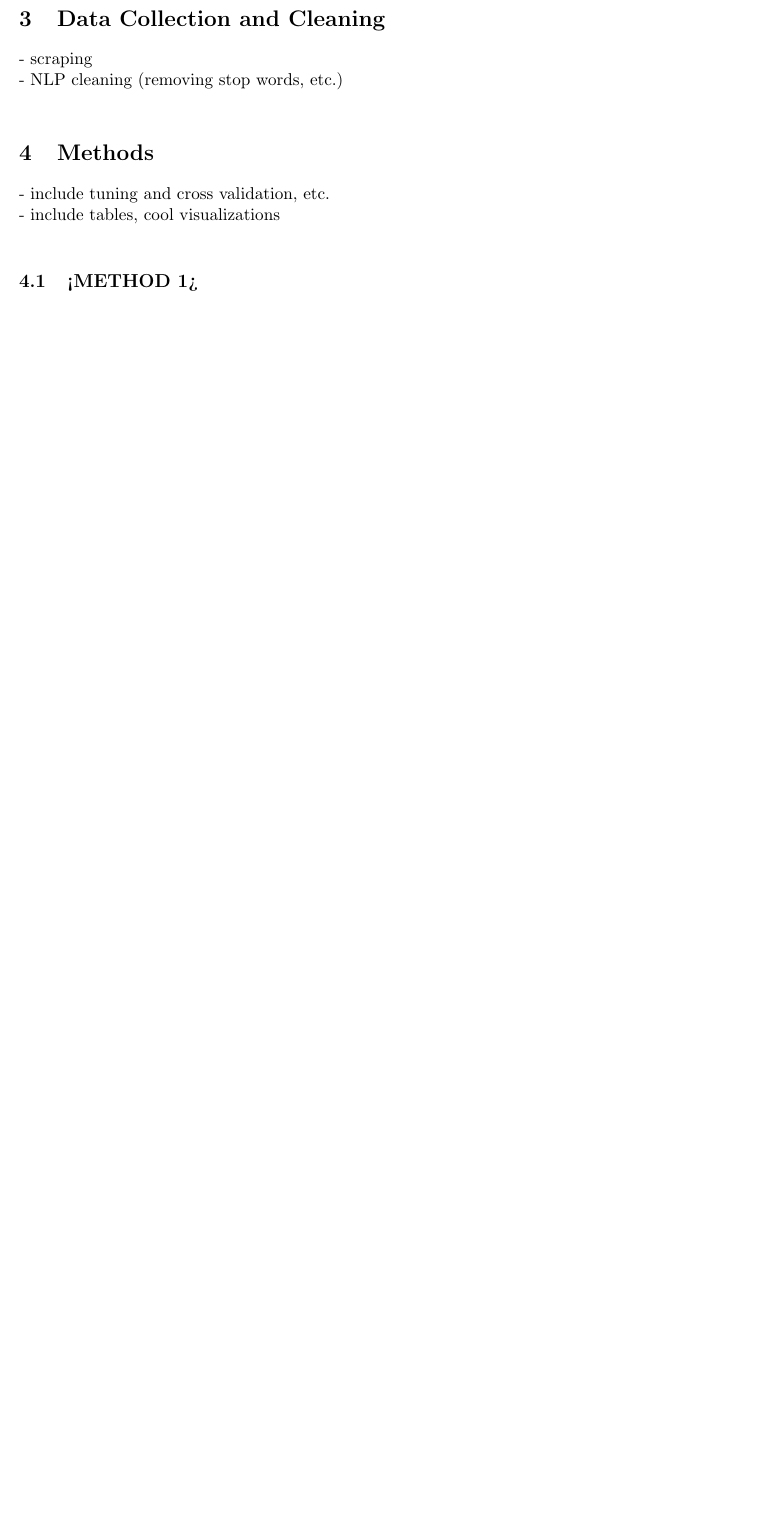
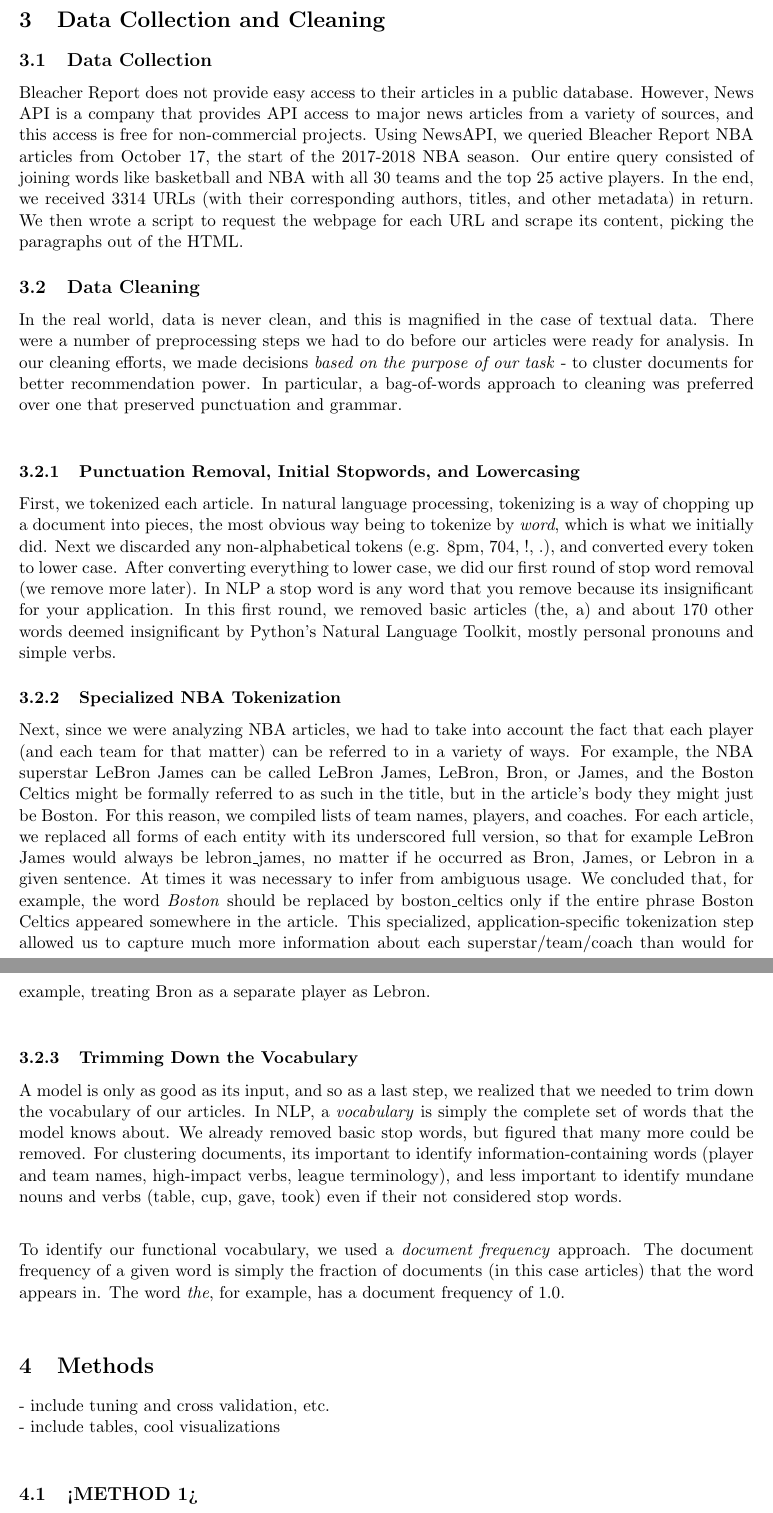
Before and after one commit to salbro/ae_project, a LaTeX document (writeup/albro_combettes_final.tex): part of page 2 of 2 before the commit and two parts of pages 2 and 3 of 3 after it, the two joined at a grey line, cut so that both start at the same text, the shorter picture padded with empty space. Compiled offline with pdfLaTeX.

Commit message:
more work on project report

```diff
--- a/writeup/albro_combettes_final.tex
+++ b/writeup/albro_combettes_final.tex
@@ -20,8 +20,25 @@ We feel that having a micro targetted article recommendation system would provid
 % To improve user affinity for Bleacher Report, we even include AI-generated articles, which employ recurrent neural networks trained on our corpus.
 
 \section{Data Collection and Cleaning}
-- scraping \\
-- NLP cleaning (removing stop words, etc.) \\
+\subsection{Data Collection}
+Bleacher Report does not provide easy access to their articles in a public database.  However, News API is a company that provides API access to major news articles from a variety of sources, and this access is free for non-commercial projects. Using NewsAPI, we queried Bleacher Report NBA articles from October 17, the start of the 2017-2018 NBA season. Our entire query consisted of joining words like basketball and NBA with all 30 teams and the top 25 active players.  In the end, we received 3314 URLs (with their corresponding authors, titles, and other metadata) in return.  We then wrote a script to request the webpage for each URL and scrape its content, picking the paragraphs out of the HTML.
+
+\subsection{Data Cleaning}
+In the real world, data is never clean, and this is magnified in the case of textual data. There were a number of preprocessing steps we had to do before our articles were ready for analysis. In our cleaning efforts, we made decisions \textit{based on the purpose of our task} - to cluster documents for better recommendation power.  In particular, a bag-of-words approach to cleaning was preferred over one that preserved punctuation and grammar.  \\
+
+\subsubsection{Punctuation Removal, Initial Stopwords, and Lowercasing}
+First, we tokenized each article. In natural language processing, tokenizing is a way of chopping up a document into pieces, the most obvious way being to tokenize by \textit{word}, which is what we initially did.  Next we discarded any non-alphabetical tokens (e.g. 8pm, 704, !, .), and converted every token to lower case.  After converting everything to lower case, we did our first round of stop word removal (we remove more later).  In  NLP a stop word is any word that you remove because its insignificant for your application. In this first round, we removed basic articles (the, a) and about 170 other words deemed insignificant by Python's Natural Language Toolkit, mostly personal pronouns and simple verbs.
+
+\subsubsection{Specialized NBA Tokenization}
+Next, since we were analyzing NBA articles, we had to take into account the fact that each player (and each team for that matter) can be referred to in a variety of ways. For example, the NBA superstar LeBron James can be called LeBron James, LeBron, Bron, or James, and the Boston Celtics might be formally referred to as such in the title, but in the article's body they might just be Boston. For this reason, we compiled lists of team names, players, and coaches.  For each article, we replaced all forms of each entity with its underscored full version, so that for example LeBron James would always be lebron\_james, no matter if he occurred as Bron, James, or Lebron in a given sentence.  At times it was necessary to infer from ambiguous usage. We concluded that, for example, the word \textit{Boston} should be replaced by boston\_celtics only if the entire phrase Boston Celtics appeared somewhere in the article.  This specialized, application-specific tokenization step allowed us to capture much more information about each superstar/team/coach than would for example, treating Bron as a separate player as Lebron. \\
+
+\subsubsection{Trimming Down the Vocabulary}
+A model is only as good as its input, and so as a last step, we realized that we needed to trim down the vocabulary of our articles. In NLP, a \textit{vocabulary} is simply the complete set of words that the model knows about.  We already removed basic stop words, but figured that many more could be removed. For clustering documents, its important to identify information-containing words (player and team names, high-impact verbs, league terminology), and less important to identify mundane nouns and verbs (table, cup, gave, took) even if their not considered stop words. \\
+
+To identify our functional vocabulary, we used a \textit{document frequency} approach. The document frequency of a given word is simply the fraction of documents (in this case articles) that the word appears in. The word \textit{the}, for example, has a document frequency of 1.0. \\
+
+%%
+
 
 \section{Methods}
 - include tuning and cross validation, etc. \\
```
Also changed, not shown: writeup/albro_combettes_final.pdf, writeup/albro_combettes_final.tex (2 more changed lines), 1 other file.
